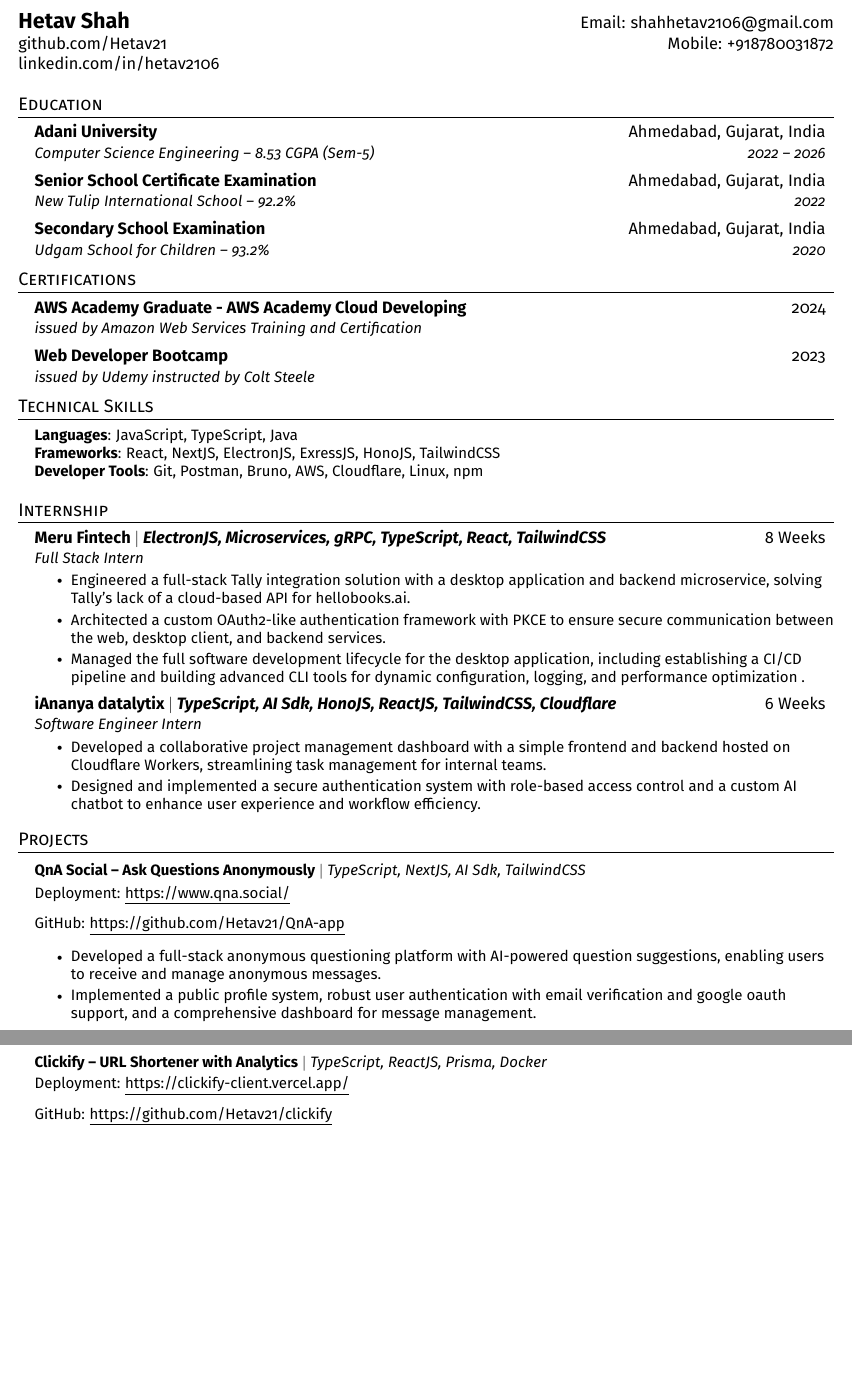
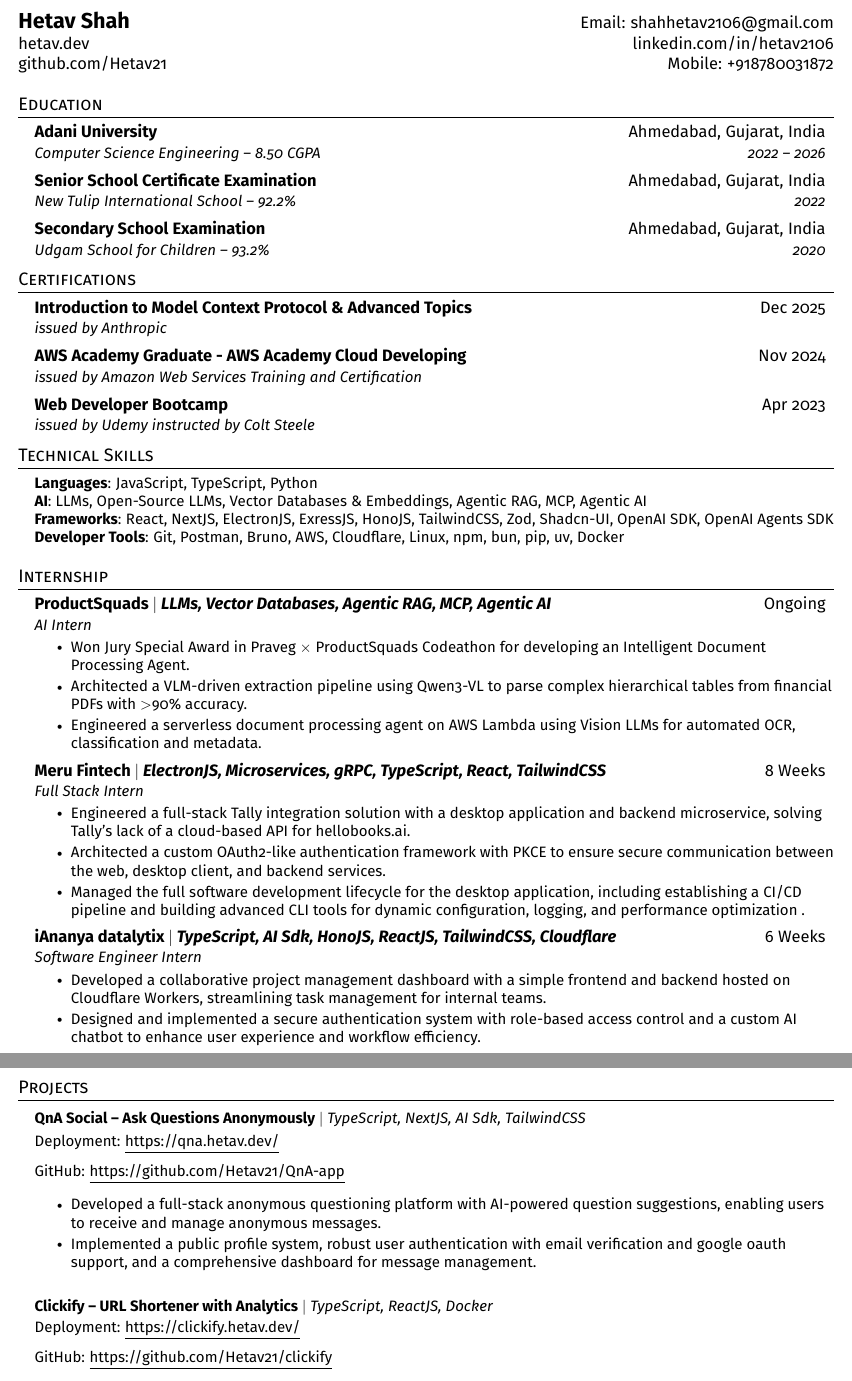
Before and after one commit to Hetav21/portfolio, a LaTeX CV (apps/resume/latex/resume.tex): two parts of pages 1 and 2 of 2, joined at a grey line, cut so that both start at the same text, the shorter picture padded with empty space. Compiled offline with pdfLaTeX.

Commit message:
chore: updating resume

```diff
--- a/apps/resume/latex/resume.tex
+++ b/apps/resume/latex/resume.tex
@@ -143,8 +143,8 @@
 
 	\begin{tabular*}{\textwidth}{l@{\extracolsep{\fill}}r}
 		\textbf{\Large Hetav Shah} & Email: \href{mailto:shahhetav2106@gmail.com}{shahhetav2106@gmail.com}\\
+		\href{https://hetav.dev}{hetav.dev} & \href{https://www.linkedin.com/in/hetav2106/}{linkedin.com/in/hetav2106} \\
 		\href{https://github.com/Hetav21}{github.com/Hetav21} & Mobile: \href{tel:+91 8780031872}{+918780031872} \\
-		\href{https://www.linkedin.com/in/hetav2106/}{linkedin.com/in/hetav2106} & {} \\
 	\end{tabular*}
 
 	%-----------EDUCATION-----------
@@ -152,7 +152,7 @@
 	\resumeSubHeadingListStart
 	\resumeSubheading
 	{Adani University}{Ahmedabad, Gujarat, India}
-	{Computer Science Engineering -- 8.53 CGPA (Sem-5)}{2022 --  2026}
+	{Computer Science Engineering -- 8.50 CGPA}{2022 --  2026}
 	\resumeSubheading
 	{Senior School Certificate Examination}{Ahmedabad, Gujarat, India}
 	{New Tulip International School -- 92.2\%}{2022}
@@ -166,10 +166,13 @@
 	\section{Certifications}
 	\resumeSubHeadingListStart
 	\resumeSubheading
-	{\href{https://www.credly.com/badges/9fe72cc6-cbc3-45cf-bc70-428bf01e2f1d/public_url}{AWS Academy Graduate - AWS Academy Cloud Developing}} {2024}
+	{\href{https://verify.skilljar.com/c/cv2j6y9bcckw}{Introduction to Model Context Protocol} \& \href{https://verify.skilljar.com/c/zdrivh9gxyyc}{Advanced Topics}} {Dec 2025}
+	{issued by Anthropic}{}
+	\resumeSubheading
+	{\href{https://www.credly.com/badges/9fe72cc6-cbc3-45cf-bc70-428bf01e2f1d/public_url}{AWS Academy Graduate - AWS Academy Cloud Developing}} {Nov 2024}
 	{issued by Amazon Web Services Training and Certification}{}
 	\resumeSubheading
-	{\href{https://www.udemy.com/certificate/UC-c2213db6-f5a5-4510-8c26-07276730fcd7/}{Web Developer Bootcamp}} {2023}
+	{\href{https://www.udemy.com/certificate/UC-c2213db6-f5a5-4510-8c26-07276730fcd7/}{Web Developer Bootcamp}} {Apr 2023}
 	{issued by Udemy instructed by \href{https://www.udemy.com/user/coltsteele/}{Colt Steele}}{}
 	\resumeSubHeadingListEnd
 
@@ -178,9 +181,10 @@
 	\section{Technical Skills}
 	\begin{itemize}[leftmargin=0.15in, label={}]
 		\small{\item{
-				\textbf{Languages}{: JavaScript, TypeScript, Java} \\
-				\textbf{Frameworks}{: React, NextJS, ElectronJS, ExressJS, HonoJS, TailwindCSS} \\
-				\textbf{Developer Tools}{: Git, Postman, Bruno, AWS, Cloudflare, Linux, npm} \\
+				\textbf{Languages}{: JavaScript, TypeScript, Python} \\
+				\textbf{AI}{: LLMs, Open-Source LLMs, Vector Databases \& Embeddings, Agentic RAG, MCP, Agentic AI} \\
+				\textbf{Frameworks}{: React, NextJS, ElectronJS, ExressJS, HonoJS, TailwindCSS, Zod, Shadcn-UI, OpenAI SDK, OpenAI Agents SDK} \\
+				\textbf{Developer Tools}{: Git, Postman, Bruno, AWS, Cloudflare, Linux, npm, bun, pip, uv, Docker} \\
 				% \textbf{Databases}{: MySQL, MongoDB} \\
 
 		}}
@@ -190,6 +194,14 @@
 	%-----------Internship-----------
 	\section{Internship}
 	\resumeSubHeadingListStart
+	\resumeSubheading
+	{ProductSquads $|$ \emph{LLMs, Vector Databases, Agentic RAG, MCP, Agentic AI}}{Ongoing}
+	{AI Intern}{}
+	\resumeItemListStart
+	\resumeItem{Won Jury Special Award in Praveg $\times$ ProductSquads Codeathon for developing an Intelligent Document Processing Agent.}
+	\resumeItem{Architected a VLM-driven extraction pipeline using Qwen3-VL to parse complex hierarchical tables from financial PDFs with \textgreater90\% accuracy.}
+	\resumeItem{Engineered a serverless document processing agent on AWS Lambda using Vision LLMs for automated OCR, classification and metadata.}
+	\resumeItemListEnd
 	\resumeSubheading
 	{Meru Fintech $|$ \emph{ElectronJS, Microservices, gRPC, TypeScript, React, TailwindCSS}}{8 Weeks}
 	{Full Stack Intern}{}
@@ -215,7 +227,7 @@
 
 	\resumeProjectHeading
 	{\textbf{QnA Social – Ask Questions Anonymously} $|$ \emph{TypeScript, NextJS, AI Sdk, TailwindCSS}}{}
-	\resumeItem{Deployment: \href{https://www.qna.social/}{\underline{https://www.qna.social/}}}
+	\resumeItem{Deployment: \href{https://qna.hetav.dev/}{\underline{https://qna.hetav.dev/}}}
 	\resumeItem{GitHub: \href{https://github.com/Hetav21/QnA-app}{\underline{https://github.com/Hetav21/QnA-app}}}
 
 	\resumeItemListStart
@@ -224,11 +236,10 @@
 	\resumeItemListEnd
 	\vspace{8pt}
 
-	\newpage
 
 	\resumeProjectHeading
-	{\textbf{Clickify – URL Shortener with Analytics} $|$ \emph{TypeScript, ReactJS, Prisma, Docker}}{}
-	\resumeItem{Deployment: \href{https://clickify-client.vercel.app/}{\underline{https://clickify-client.vercel.app/}}}
+	{\textbf{Clickify – URL Shortener with Analytics} $|$ \emph{TypeScript, ReactJS, Docker}}{}
+	\resumeItem{Deployment: \href{https://clickify.hetav.dev/}{\underline{https://clickify.hetav.dev/}}}
 	\resumeItem{GitHub: \href{https://github.com/Hetav21/clickify}{\underline{https://github.com/Hetav21/clickify}}}
 	\resumeItemListStart
 
```
Also changed, not shown: 1 other file.
